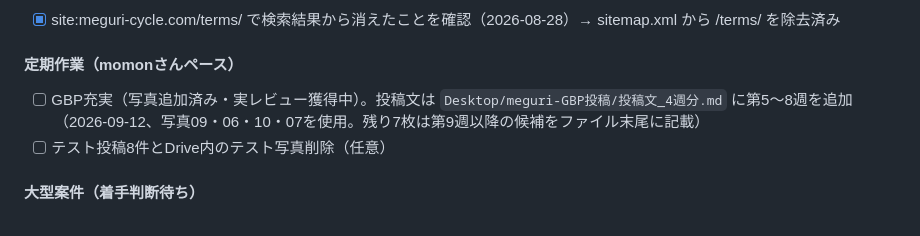
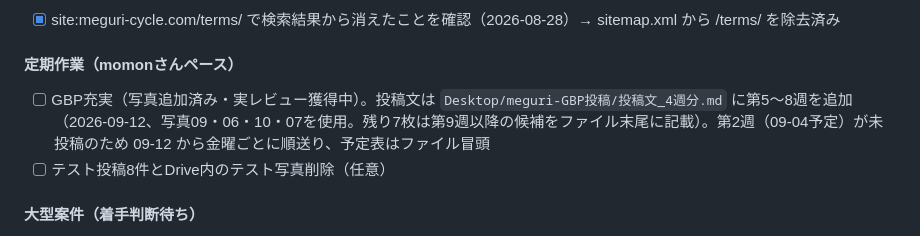
Before and after one commit to wilier300227-oss/meguri-cycle, a Markdown page: HANDOFF.md, the part around the change. Drawn GitHub-style.

Commit message:
HANDOFF: GBP投稿の予定を追記（第2週が未投稿のため09-12から金曜ごとに順送り）
Co-Authored-By: Claude Opus 5 (1M context) <noreply@anthropic.com>
Claude-Session: https://claude.ai/code/session_01HBGUWVM2yLTzxtXHyVc1ni

```diff
--- a/HANDOFF.md
+++ b/HANDOFF.md
@@ -186,7 +186,7 @@ C:/Users/user/meguri-cycle/
 - [x] site:meguri-cycle.com/terms/ で検索結果から消えたことを確認（2026-08-28）→ sitemap.xml から /terms/ を除去済み
 
 #### 定期作業（momonさんペース）
-- [ ] GBP充実（写真追加済み・実レビュー獲得中）。投稿文は `Desktop/meguri-GBP投稿/投稿文_4週分.md` に第5〜8週を追加（2026-09-12、写真09・06・10・07を使用。残り7枚は第9週以降の候補をファイル末尾に記載）
+- [ ] GBP充実（写真追加済み・実レビュー獲得中）。投稿文は `Desktop/meguri-GBP投稿/投稿文_4週分.md` に第5〜8週を追加（2026-09-12、写真09・06・10・07を使用。残り7枚は第9週以降の候補をファイル末尾に記載）。第2週（09-04予定）が未投稿のため 09-12 から金曜ごとに順送り、予定表はファイル冒頭
 - [ ] テスト投稿8件とDrive内のテスト写真削除（任意）
 
 #### 大型案件（着手判断待ち）
```
